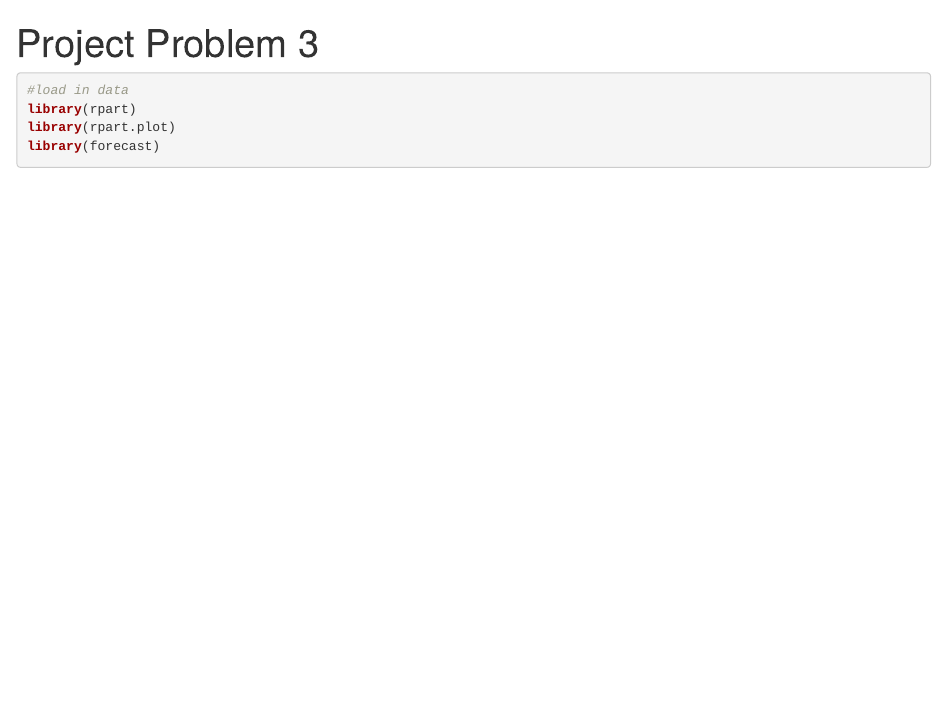
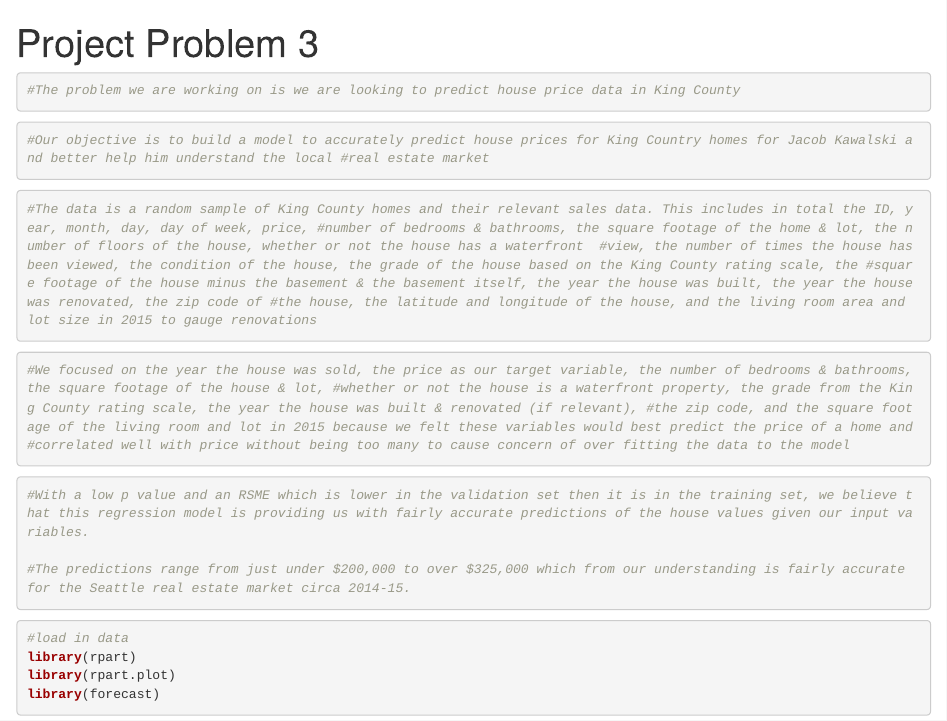
Before and after one commit to gmmarken/Project_2-3, an R Markdown document (Project_3_regression.Rmd): the page in a window 1100 px wide, from its top. Rendered offline with R 4.5, knitr and Pandoc, with nearby package versions; some code elsewhere in the file could not run offline; common packages that the code uses without loading them are loaded.

Commit message:
Project_3_done?

````diff
--- a/Project_3_regression.Rmd
+++ b/Project_3_regression.Rmd
@@ -2,6 +2,28 @@
 title: "Project Problem 3"
 output: html_notebook
 ---
+
+```{r}
+#The problem we are working on is we are looking to predict house price data in King County
+```
+
+```{r}
+#Our objective is to build a model to accurately predict house prices for King Country homes for Jacob Kawalski and better help him understand the local #real estate market
+```
+
+```{r}
+#The data is a random sample of King County homes and their relevant sales data. This includes in total the ID, year, month, day, day of week, price, #number of bedrooms & bathrooms, the square footage of the home & lot, the number of floors of the house, whether or not the house has a waterfront  #view, the number of times the house has been viewed, the condition of the house, the grade of the house based on the King County rating scale, the #square footage of the house minus the basement & the basement itself, the year the house was built, the year the house was renovated, the zip code of #the house, the latitude and longitude of the house, and the living room area and lot size in 2015 to gauge renovations
+```
+
+```{r}
+#We focused on the year the house was sold, the price as our target variable, the number of bedrooms & bathrooms, the square footage of the house & lot, #whether or not the house is a waterfront property, the grade from the King County rating scale, the year the house was built & renovated (if relevant), #the zip code, and the square footage of the living room and lot in 2015 because we felt these variables would best predict the price of a home and #correlated well with price without being too many to cause concern of over fitting the data to the model
+```
+
+```{r}
+#With a low p value and an RSME which is lower in the validation set then it is in the training set, we believe that this regression model is providing us with fairly accurate predictions of the house values given our input variables.
+
+#The predictions range from just under $200,000 to over $325,000 which from our understanding is fairly accurate for the Seattle real estate market circa 2014-15.
+```
 
 ```{r}
 #load in data
````
Also changed, not shown: Project_3_regression.Rmd (13 more changed lines).
